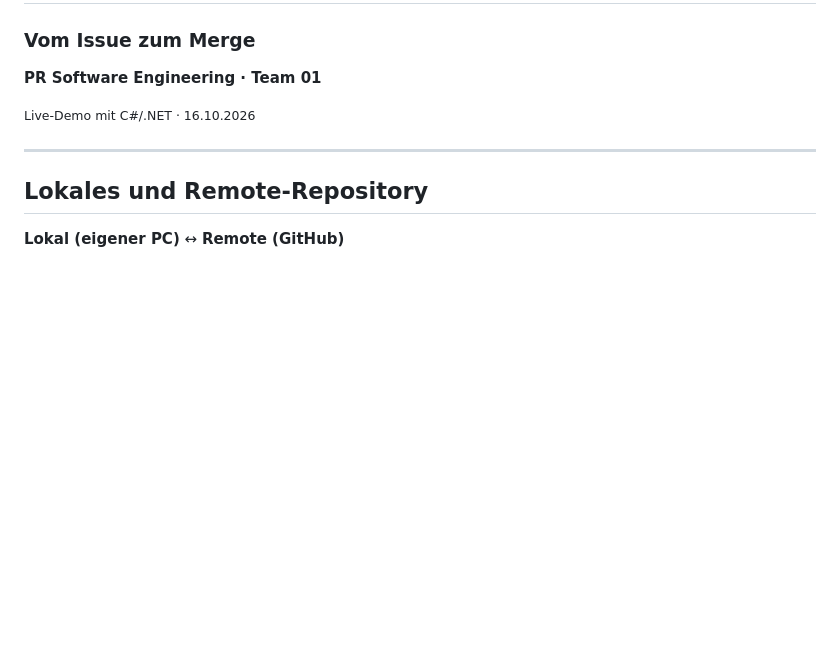
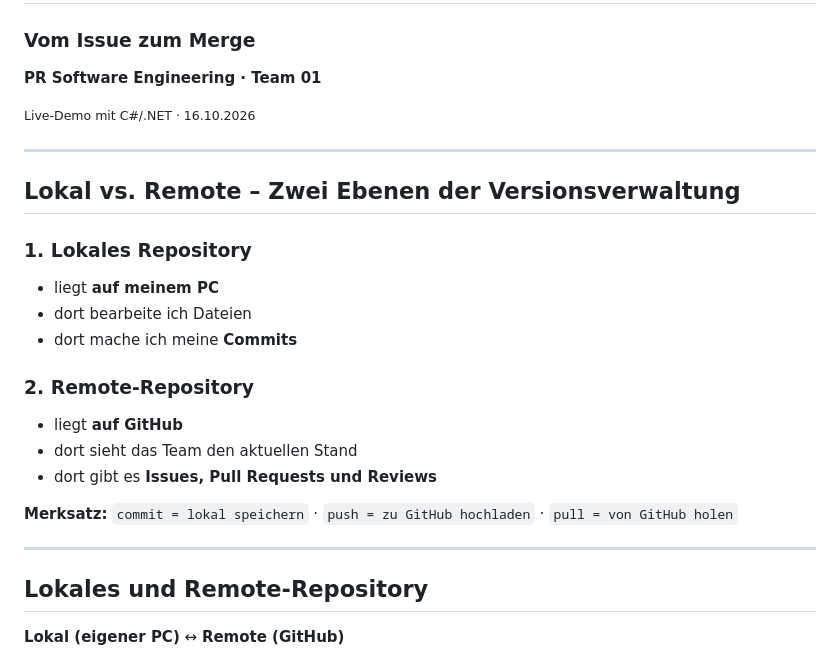
Before and after one commit to FelixKirsche/prse-team01-github-demo, a Markdown page: docs/slides.md, the part around the change. GitHub-like rendering; blank space fills up the shorter version.

Commit message:
Slide improvement

```diff
--- a/docs/slides.md
+++ b/docs/slides.md
@@ -6,6 +6,22 @@
 **PR Software Engineering · Team 01**
 
 <small>Live-Demo mit C#/.NET · 16.10.2026</small>
+
+---
+
+## Lokal vs. Remote – Zwei Ebenen der Versionsverwaltung
+
+### 1. Lokales Repository
+- liegt **auf meinem PC**
+- dort bearbeite ich Dateien
+- dort mache ich meine **Commits**
+
+### 2. Remote-Repository
+- liegt **auf GitHub**
+- dort sieht das Team den aktuellen Stand
+- dort gibt es **Issues, Pull Requests und Reviews**
+
+**Merksatz:** `commit = lokal speichern` · `push = zu GitHub hochladen` · `pull = von GitHub holen`
 
 ---
 
```
